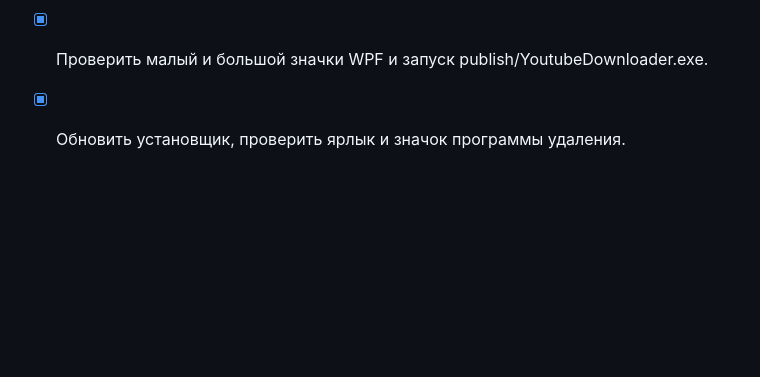
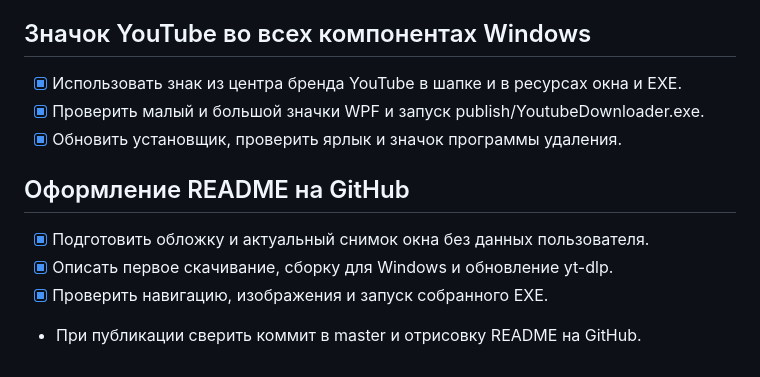
Before and after one commit to Mikhail-068/YouTube_download, a Markdown page: PLAN.md, the part around the change. Drawn GitHub-style; blank space fills up the shorter version.

```diff
--- a/PLAN.md
+++ b/PLAN.md
@@ -92,3 +92,10 @@
 - [x] Использовать знак из центра бренда YouTube в шапке и в ресурсах окна и EXE.
 - [x] Проверить малый и большой значки WPF и запуск publish/YoutubeDownloader.exe.
 - [x] Обновить установщик, проверить ярлык и значок программы удаления.
+
+## Оформление README на GitHub
+
+- [x] Подготовить обложку и актуальный снимок окна без данных пользователя.
+- [x] Описать первое скачивание, сборку для Windows и обновление yt-dlp.
+- [x] Проверить навигацию, изображения и запуск собранного EXE.
+- При публикации сверить коммит в master и отрисовку README на GitHub.
```
Also changed, not shown: README.md (+40 -111 lines), STATUS.md (+6 -0 lines), docs/banner.png (added), docs/screen.png.
